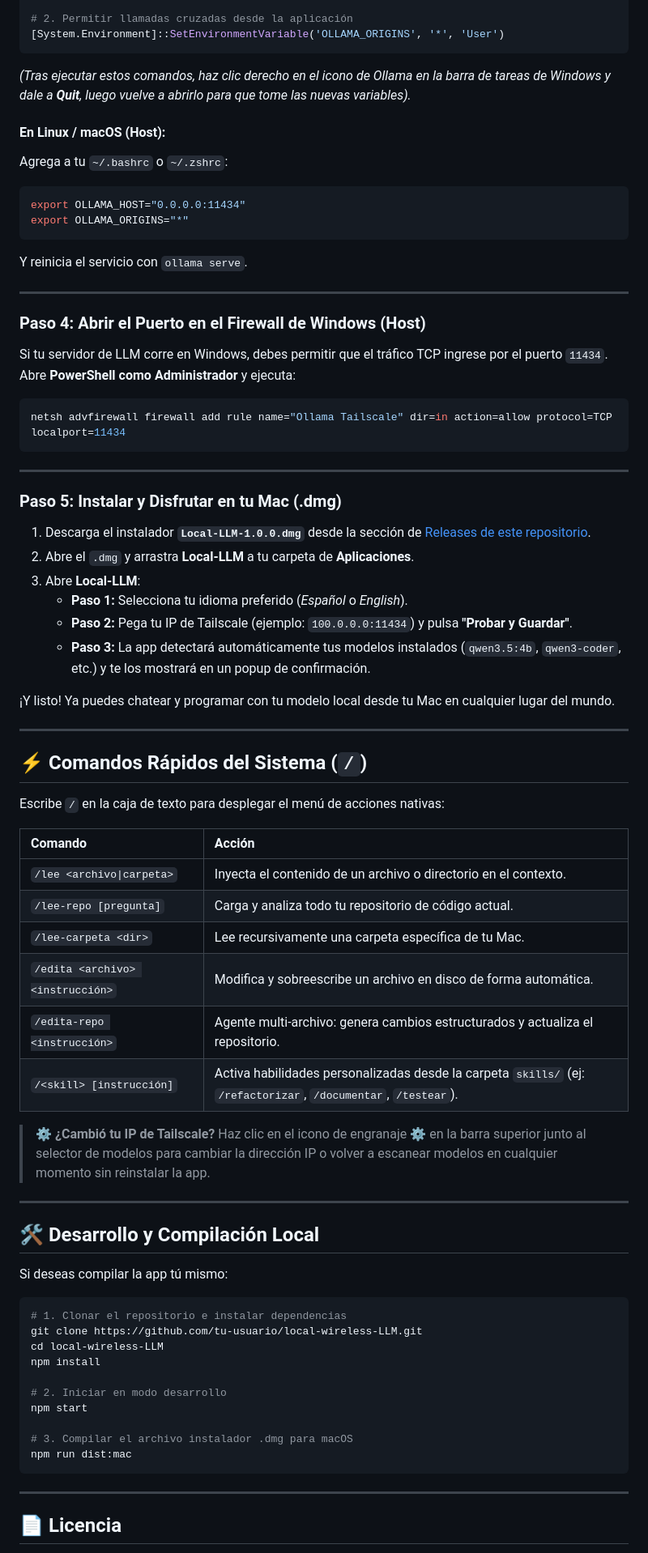
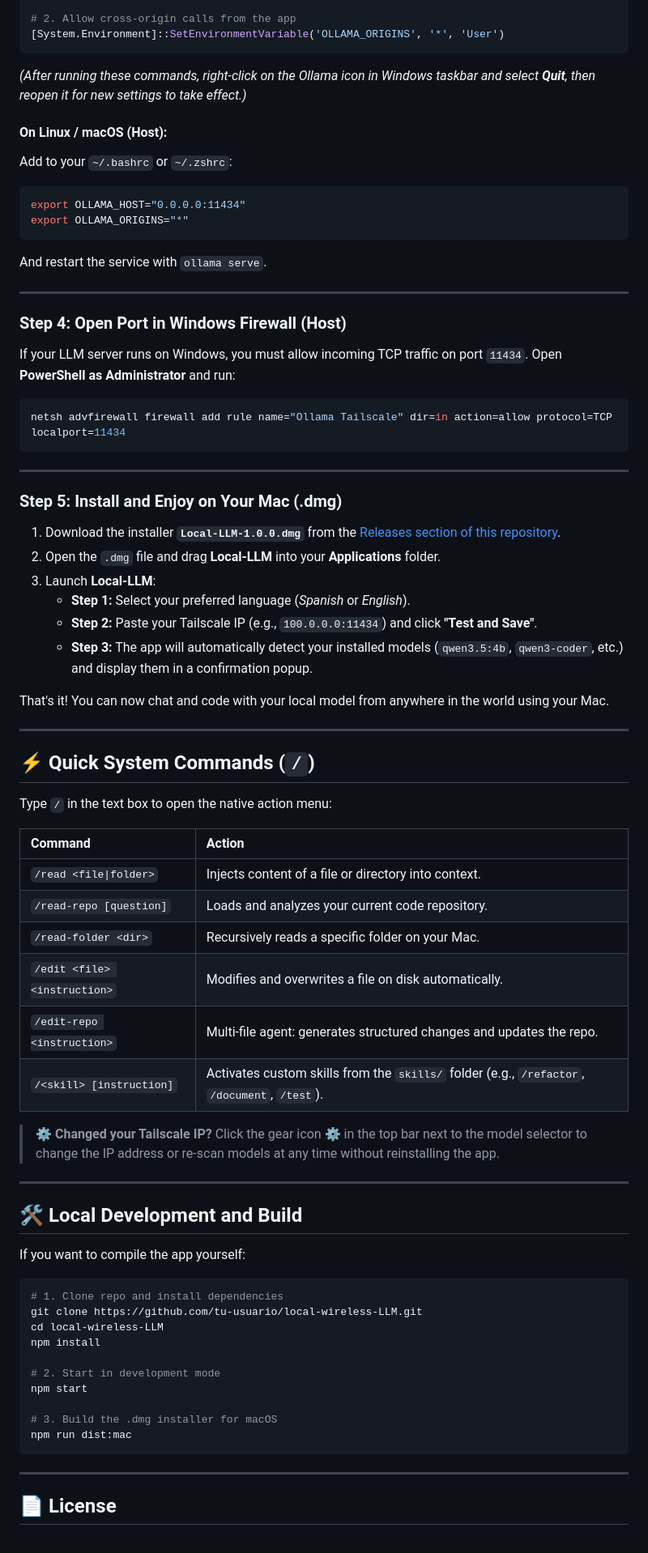
Before and after one commit to Fishwarrior06/local-wireless-LLM, a Markdown page: README.md, the part around one of its changes. Shown at 81% size. Drawn GitHub-style.

````diff
--- a/README.md
+++ b/README.md
@@ -79,25 +79,25 @@ Para que Ollama permita conexiones desde tu Mac a través del túnel de Tailscal
 # [System.Environment]::SetEnvironmentVariable('OLLAMA_HOST', '0.0.0.0:11434', 'User')
 
-# 2. Permitir llamadas cruzadas desde la aplicación
+# 2. Allow cross-origin calls from the app
 [System.Environment]::SetEnvironmentVariable('OLLAMA_ORIGINS', '*', 'User')
 ```
 
-*(Tras ejecutar estos comandos, haz clic derecho en el icono de Ollama en la barra de tareas de Windows y dale a **Quit**, luego vuelve a abrirlo para que tome las nuevas variables).*
+*(After running these commands, right-click on the Ollama icon in Windows taskbar and select **Quit**, then reopen it for new settings to take effect.)*
 
-#### En Linux / macOS (Host):
+#### On Linux / macOS (Host):
 
-Agrega a tu `~/.bashrc` o `~/.zshrc`:
+Add to your `~/.bashrc` or `~/.zshrc`:
 ```bash
 export OLLAMA_HOST="0.0.0.0:11434"
 export OLLAMA_ORIGINS="*"
 ```
-Y reinicia el servicio con `ollama serve`.
+And restart the service with `ollama serve`.
 
 ---
 
-### Paso 4: Abrir el Puerto en el Firewall de Windows (Host)
+### Step 4: Open Port in Windows Firewall (Host)
 
-Si tu servidor de LLM corre en Windows, debes permitir que el tráfico TCP ingrese por el puerto `11434`. Abre **PowerShell como Administrador** y ejecuta:
+If your LLM server runs on Windows, you must allow incoming TCP traffic on port `11434`. Open **PowerShell as Administrator** and run:
 
 ```powershell
 netsh advfirewall firewall add rule name="Ollama Tailscale" dir=in action=allow protocol=TCP localport=11434
@@ -105,55 +105,55 @@ netsh advfirewall firewall add rule name="Ollama Tailscale" dir=in action=allow
 
 ---
 
-### Paso 5: Instalar y Disfrutar en tu Mac (.dmg)
+### Step 5: Install and Enjoy on Your Mac (.dmg)
 
-1. Descarga el instalador **`Local-LLM-1.0.0.dmg`** desde la sección de [Releases de este repositorio](../../releases).
-2. Abre el `.dmg` y arrastra **Local-LLM** a tu carpeta de **Aplicaciones**.
-3. Abre **Local-LLM**:
-   - **Paso 1:** Selecciona tu idioma preferido (*Español* o *English*).
-   - **Paso 2:** Pega tu IP de Tailscale (ejemplo: `100.0.0.0:11434`) y pulsa **"Probar y Guardar"**.
-   - **Paso 3:** La app detectará automáticamente tus modelos instalados (`qwen3.5:4b`, `qwen3-coder`, etc.) y te los mostrará en un popup de confirmación.
+1. Download the installer **`Local-LLM-1.0.0.dmg`** from the [Releases section of this repository](../../releases).
+2. Open the `.dmg` file and drag **Local-LLM** into your **Applications** folder.
+3. Launch **Local-LLM**:
+   - **Step 1:** Select your preferred language (*Spanish* or *English*).
+   - **Step 2:** Paste your Tailscale IP (e.g., `100.0.0.0:11434`) and click **"Test and Save"**.
+   - **Step 3:** The app will automatically detect your installed models (`qwen3.5:4b`, `qwen3-coder`, etc.) and display them in a confirmation popup.
 
-¡Y listo! Ya puedes chatear y programar con tu modelo local desde tu Mac en cualquier lugar del mundo.
+That's it! You can now chat and code with your local model from anywhere in the world using your Mac.
 
 ---
 
-## ⚡ Comandos Rápidos del Sistema (`/`)
+## ⚡ Quick System Commands (`/`)
 
-Escribe `/` en la caja de texto para desplegar el menú de acciones nativas:
+Type `/` in the text box to open the native action menu:
 
-| Comando | Acción |
+| Command | Action |
 | :--- | :--- |
-| `/lee <archivo\|carpeta>` | Inyecta el contenido de un archivo o directorio en el contexto. |
-| `/lee-repo [pregunta]` | Carga y analiza todo tu repositorio de código actual. |
-| `/lee-carpeta <dir>` | Lee recursivamente una carpeta específica de tu Mac. |
-| `/edita <archivo> <instrucción>` | Modifica y sobreescribe un archivo en disco de forma automática. |
-| `/edita-repo <instrucción>` | Agente multi-archivo: genera cambios estructurados y actualiza el repositorio. |
-| `/<skill> [instrucción]` | Activa habilidades personalizadas desde la carpeta `skills/` (ej: `/refactorizar`, `/documentar`, `/testear`). |
+| `/read <file\|folder>` | Injects content of a file or directory into context. |
+| `/read-repo [question]` | Loads and analyzes your current code repository. |
+| `/read-folder <dir>` | Recursively reads a specific folder on your Mac. |
+| `/edit <file> <instruction>` | Modifies and overwrites a file on disk automatically. |
+| `/edit-repo <instruction>` | Multi-file agent: generates structured changes and updates the repo. |
+| `/<skill> [instruction]` | Activates custom skills from the `skills/` folder (e.g., `/refactor`, `/document`, `/test`). |
 
-> ⚙️ **¿Cambió tu IP de Tailscale?**
-> Haz clic en el icono de engranaje **⚙️** en la barra superior junto al selector de modelos para cambiar la dirección IP o volver a escanear modelos en cualquier momento sin reinstalar la app.
+> ⚙️ **Changed your Tailscale IP?**
+> Click the gear icon **⚙️** in the top bar next to the model selector to change the IP address or re-scan models at any time without reinstalling the app.
 
 ---
 
-## 🛠️ Desarrollo y Compilación Local
+## 🛠️ Local Development and Build
 
-Si deseas compilar la app tú mismo:
+If you want to compile the app yourself:
 
 ```bash
-# 1. Clonar el repositorio e instalar dependencias
+# 1. Clone repo and install dependencies
 git clone https://github.com/tu-usuario/local-wireless-LLM.git
 cd local-wireless-LLM
 npm install
 
-# 2. Iniciar en modo desarrollo
+# 2. Start in development mode
 npm start
 
-# 3. Compilar el archivo instalador .dmg para macOS
+# 3. Build the .dmg installer for macOS
 npm run dist:mac
 ```
 
 ---
 
-## 📄 Licencia
+## 📄 License
 
````
Also changed, not shown: other parts of README.md (+35 -35 lines).
